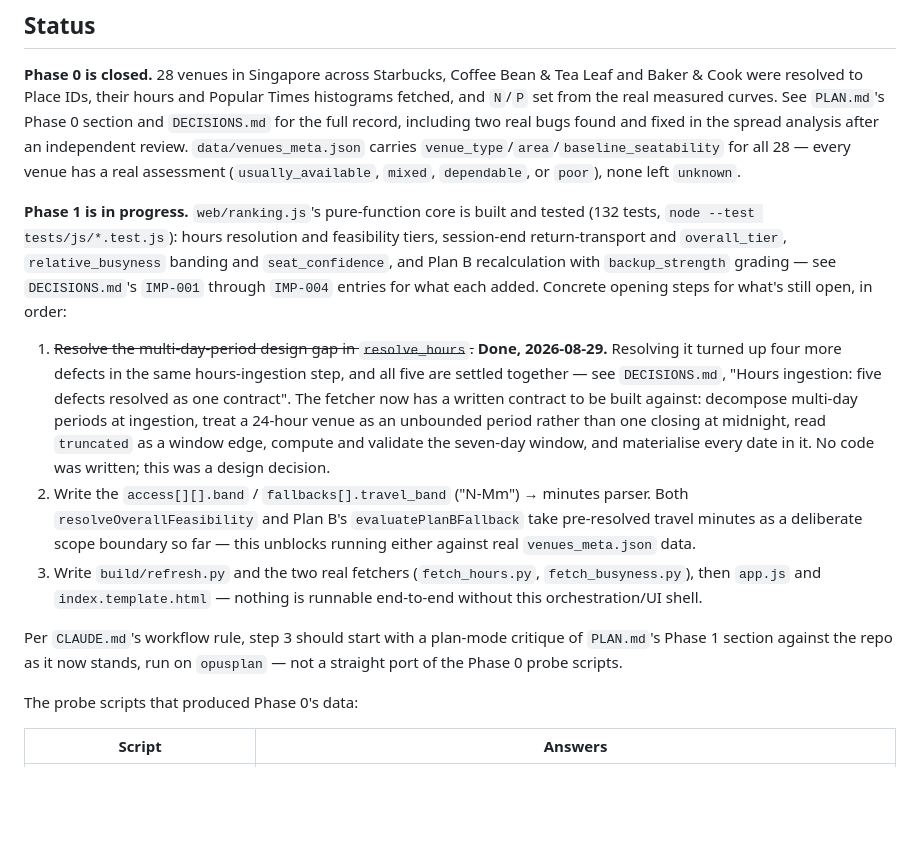
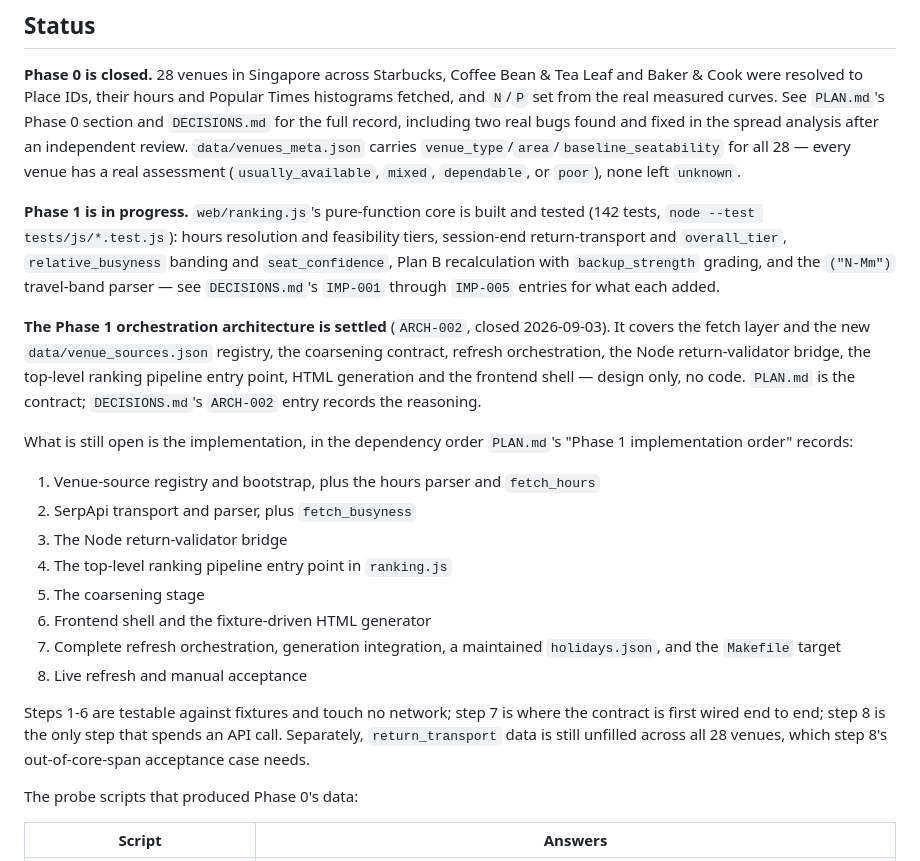
Before and after one commit to darrensy19/study-venue-planner, a Markdown page: README.md, the part around the change. Rendered like a GitHub page; blank space fills up the shorter version.

Commit message:
Refresh README's Phase 1 status: 142 tests, IMP-005 landed, ARCH-002 closed
The Status section still said 132 tests, listed the travel-band parser as open
(IMP-005 landed it), and pointed step 3 at a plan-mode critique that ARCH-002 has
since superseded. Replaced with the current test count, the settled orchestration
architecture, and PLAN.md's eight-step implementation order, plus a note that
return_transport is still unfilled across all 28 venues.

Bounded documentation fix, no assignment: explicitly excluded from ARCH-002's
scope, so kept out of its commit.

```diff
--- a/README.md
+++ b/README.md
@@ -100,30 +100,34 @@ record, including two real bugs found and fixed in the spread analysis after an
 `data/venues_meta.json` carries `venue_type`/`area`/`baseline_seatability` for all 28 — every venue
 has a real assessment (`usually_available`, `mixed`, `dependable`, or `poor`), none left `unknown`.
 
-**Phase 1 is in progress.** `web/ranking.js`'s pure-function core is built and tested (132 tests,
+**Phase 1 is in progress.** `web/ranking.js`'s pure-function core is built and tested (142 tests,
 `node --test tests/js/*.test.js`): hours resolution and feasibility tiers, session-end
-return-transport and `overall_tier`, `relative_busyness` banding and `seat_confidence`, and Plan B
-recalculation with `backup_strength` grading — see `DECISIONS.md`'s `IMP-001` through `IMP-004`
-entries for what each added. Concrete opening steps for what's still open, in order:
+return-transport and `overall_tier`, `relative_busyness` banding and `seat_confidence`, Plan B
+recalculation with `backup_strength` grading, and the `("N-Mm")` travel-band parser — see
+`DECISIONS.md`'s `IMP-001` through `IMP-005` entries for what each added.
 
-1. ~~Resolve the multi-day-period design gap in `resolve_hours`.~~ **Done, 2026-08-29.** Resolving it
-   turned up four more defects in the same hours-ingestion step, and all five are settled together —
-   see `DECISIONS.md`, "Hours ingestion: five defects resolved as one contract". The fetcher now has a
-   written contract to be built against: decompose multi-day periods at ingestion, treat a 24-hour
-   venue as an unbounded period rather than one closing at midnight, read `truncated` as a window
-   edge, compute and validate the seven-day window, and materialise every date in it. No code was
-   written; this was a design decision.
-2. Write the `access[][].band` / `fallbacks[].travel_band` ("N-Mm") → minutes parser. Both
-   `resolveOverallFeasibility` and Plan B's `evaluatePlanBFallback` take pre-resolved travel minutes
-   as a deliberate scope boundary so far — this unblocks running either against real
-   `venues_meta.json` data.
-3. Write `build/refresh.py` and the two real fetchers (`fetch_hours.py`, `fetch_busyness.py`), then
-   `app.js` and `index.template.html` — nothing is runnable end-to-end without this orchestration/UI
-   shell.
+**The Phase 1 orchestration architecture is settled** (`ARCH-002`, closed 2026-09-03). It covers the
+fetch layer and the new `data/venue_sources.json` registry, the coarsening contract, refresh
+orchestration, the Node return-validator bridge, the top-level ranking pipeline entry point, HTML
+generation and the frontend shell — design only, no code. `PLAN.md` is the contract;
+`DECISIONS.md`'s `ARCH-002` entry records the reasoning.
 
-Per `CLAUDE.md`'s workflow rule, step 3 should start with a plan-mode critique of `PLAN.md`'s
-Phase 1 section against the repo as it now stands, run on `opusplan` — not a straight port of the
-Phase 0 probe scripts.
+What is still open is the implementation, in the dependency order `PLAN.md`'s "Phase 1
+implementation order" records:
+
+1. Venue-source registry and bootstrap, plus the hours parser and `fetch_hours`
+2. SerpApi transport and parser, plus `fetch_busyness`
+3. The Node return-validator bridge
+4. The top-level ranking pipeline entry point in `ranking.js`
+5. The coarsening stage
+6. Frontend shell and the fixture-driven HTML generator
+7. Complete refresh orchestration, generation integration, a maintained `holidays.json`, and the
+   `Makefile` target
+8. Live refresh and manual acceptance
+
+Steps 1-6 are testable against fixtures and touch no network; step 7 is where the contract is first
+wired end to end; step 8 is the only step that spends an API call. Separately, `return_transport`
+data is still unfilled across all 28 venues, which step 8's out-of-core-span acceptance case needs.
 
 The probe scripts that produced Phase 0's data:
 
```
